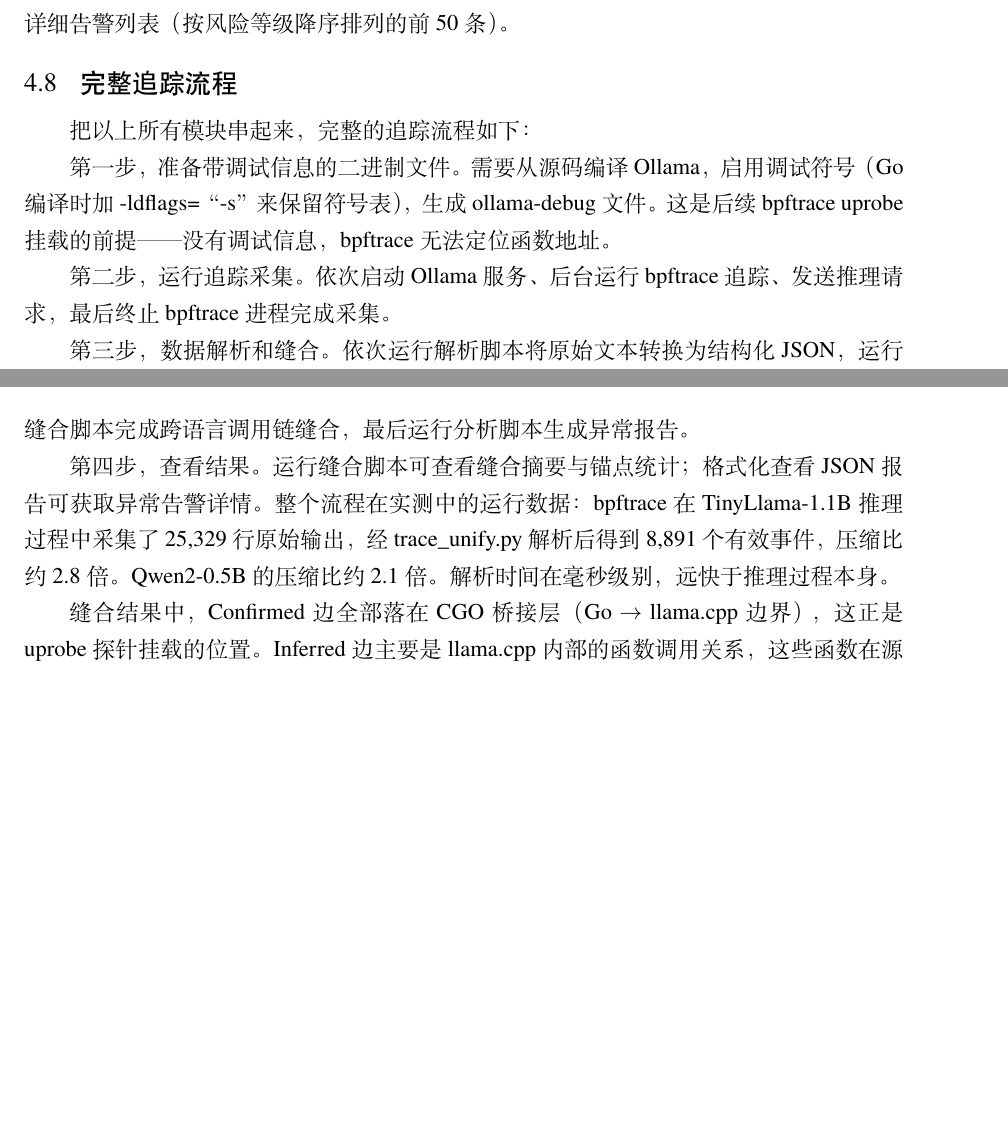
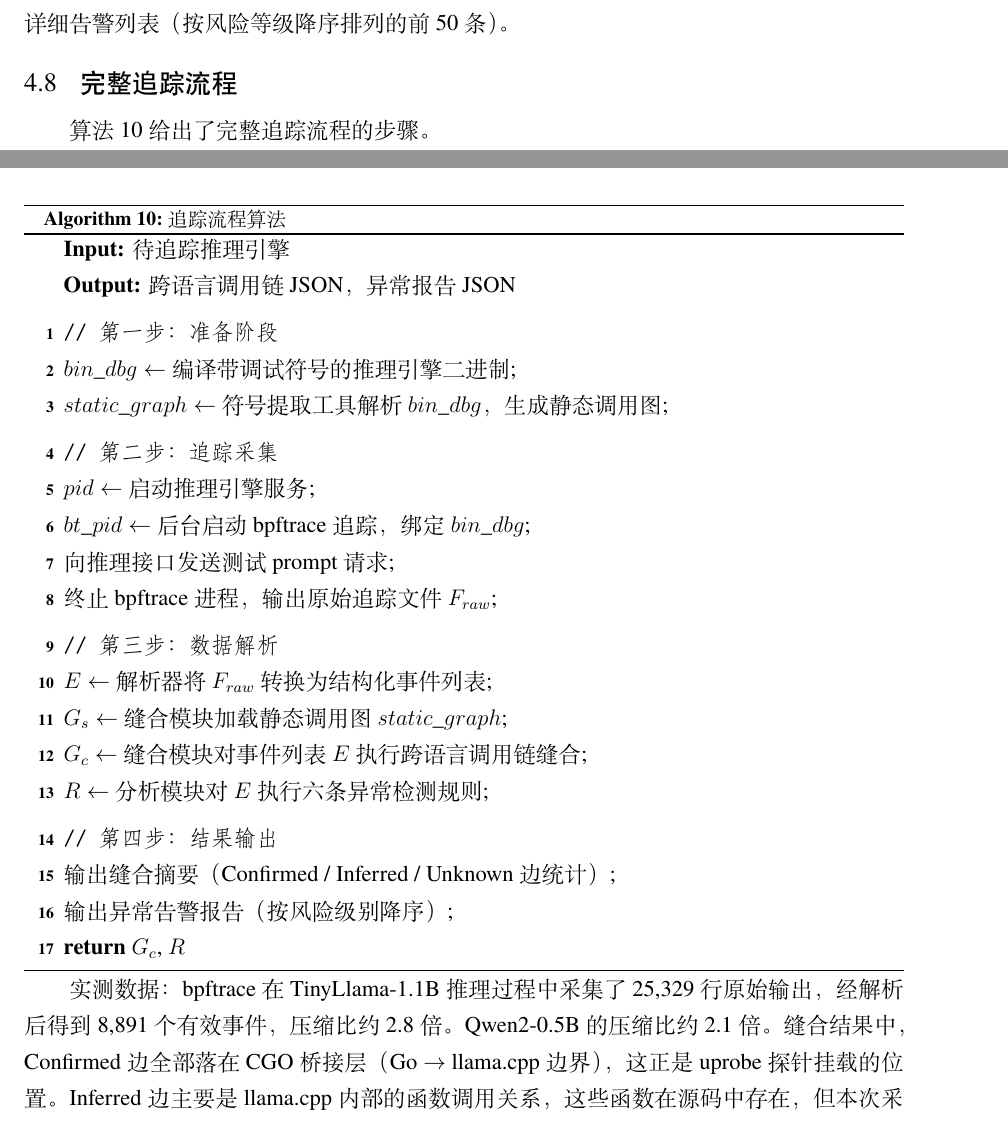
Before and after one commit to TypeJetfire/hybri-chain, a LaTeX thesis (thesis/main.tex, which reads thesis/src/chap/chap04.tex): two parts of pages 31 and 32 of 47 before the commit and two parts of pages 31 and 32 of 48 after it, joined at a grey line, cut so that both start at the same text, the shorter picture padded with empty space. Compiled offline with XeLaTeX; a missing font is replaced by an installed copy or a similar font.

Commit message:
docs(chap04): replace §4.8 prose steps with algorithm pseudocode
Co-authored-by: Cursor <cursoragent@cursor.com>

```diff
--- a/thesis/src/chap/chap04.tex
+++ b/thesis/src/chap/chap04.tex
@@ -387,19 +387,42 @@
 
 \section{完整追踪流程}
 
-把以上所有模块串起来，完整的追踪流程如下：
+算法~\ref{fig:trace-pipeline} 给出了完整追踪流程的步骤。
 
-第一步，准备带调试信息的二进制文件。需要从源码编译 Ollama，启用调试符号（Go 编译时加 -ldflags=“-s” 来保留符号表），生成 ollama-debug 文件。这是后续 bpftrace uprobe 挂载的前提——没有调试信息，bpftrace 无法定位函数地址。
+\begin{algorithm}[H]
+\caption{追踪流程算法}
+\label{fig:trace-pipeline}
+\KwIn{待追踪推理引擎}
+\KwOut{跨语言调用链 JSON，异常报告 JSON}
 
-第二步，运行追踪采集。依次启动 Ollama 服务、后台运行 bpftrace 追踪、发送推理请求，最后终止 bpftrace 进程完成采集。
+\BlankLine
+\tcp{第一步：准备阶段}
+$bin\_dbg \leftarrow$ 编译带调试符号的推理引擎二进制\;
+$static\_graph \leftarrow$ 符号提取工具解析 $bin\_dbg$，生成静态调用图\;
 
-第三步，数据解析和缝合。依次运行解析脚本将原始文本转换为结构化 JSON，运行缝合脚本完成跨语言调用链缝合，最后运行分析脚本生成异常报告。
+\BlankLine
+\tcp{第二步：追踪采集}
+$pid \leftarrow$ 启动推理引擎服务\;
+$bt\_pid \leftarrow$ 后台启动 bpftrace 追踪，绑定 $bin\_dbg$\;
+向推理接口发送测试 prompt 请求\;
+终止 bpftrace 进程，输出原始追踪文件 $F_{raw}$\;
 
-第四步，查看结果。运行缝合脚本可查看缝合摘要与锚点统计；格式化查看 JSON 报告可获取异常告警详情。整个流程在实测中的运行数据：bpftrace 在 TinyLlama-1.1B 推理过程中采集了 25,329 行原始输出，经 trace\_unify.py 解析后得到 8,891 个有效事件，压缩比约 2.8 倍。Qwen2-0.5B 的压缩比约 2.1 倍。解析时间在毫秒级别，远快于推理过程本身。
+\BlankLine
+\tcp{第三步：数据解析}
+$E \leftarrow$ 解析器将 $F_{raw}$ 转换为结构化事件列表\;
+$G_s \leftarrow$ 缝合模块加载静态调用图 $static\_graph$\;
+$G_c \leftarrow$ 缝合模块对事件列表 $E$ 执行跨语言调用链缝合\;
+$R \leftarrow$ 分析模块对 $E$ 执行六条异常检测规则\;
 
-缝合结果中，Confirmed 边全部落在 CGO 桥接层（Go $\rightarrow$ llama.cpp 边界），这正是 uprobe 探针挂载的位置。Inferred 边主要是 llama.cpp 内部的函数调用关系，这些函数在源码中存在，但本次采样的推理请求没有触发它们。Unknown 边是静态符号表里有但本次追踪完全没有观测到的函数，意味着它们对应的代码路径在本次采样期间没有被执行。
+\BlankLine
+\tcp{第四步：结果输出}
+输出缝合摘要（Confirmed / Inferred / Unknown 边统计）\;
+输出异常告警报告（按风险级别降序）\;
 
-\section{本章小结}
+\Return $G_c$, $R$
+\end{algorithm}
+
+实测数据：bpftrace 在 TinyLlama-1.1B 推理过程中采集了 25,329 行原始输出，经解析后得到 8,891 个有效事件，压缩比约 2.8 倍。Qwen2-0.5B 的压缩比约 2.1 倍。缝合结果中，Confirmed 边全部落在 CGO 桥接层（Go $\rightarrow$ llama.cpp 边界），这正是 uprobe 探针挂载的位置。Inferred 边主要是 llama.cpp 内部的函数调用关系，这些函数在源码中存在，但本次采样的推理请求没有触发它们。Unknown 边是静态符号表里有但本次追踪完全没有观测到的函数，意味着它们对应的代码路径在本次采样期间没有被执行。\section{本章小结}
 
 本章给出了第三章各节设计方案在 Ollama 推理框架上的具体实现。
 
```
